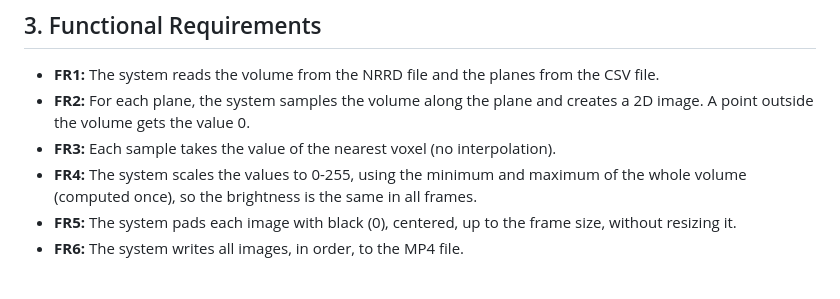
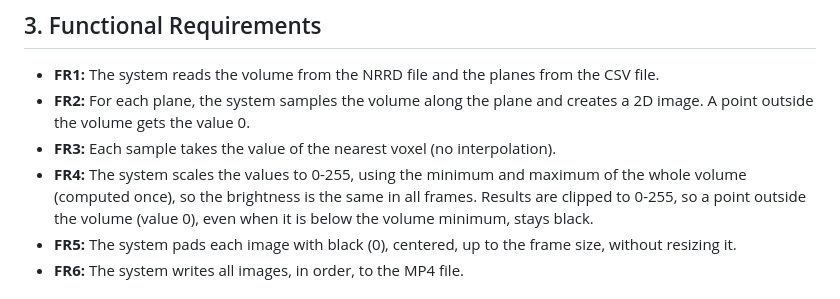
Before and after one commit to Maycaspi110/I2SE_Exe1, a Markdown page: SRS.md, the part around the change. Drawn GitHub-style.

```diff
--- a/SRS.md
+++ b/SRS.md
@@ -42,7 +42,7 @@ python Ex0.py <volume.nrrd> <planes.csv> <output.mp4>
 - **FR1:** The system reads the volume from the NRRD file and the planes from the CSV file.
 - **FR2:** For each plane, the system samples the volume along the plane and creates a 2D image. A point outside the volume gets the value 0.
 - **FR3:** Each sample takes the value of the nearest voxel (no interpolation).
-- **FR4:** The system scales the values to 0-255, using the minimum and maximum of the whole volume (computed once), so the brightness is the same in all frames.
+- **FR4:** The system scales the values to 0-255, using the minimum and maximum of the whole volume (computed once), so the brightness is the same in all frames. Results are clipped to 0-255, so a point outside the volume (value 0), even when it is below the volume minimum, stays black.
 - **FR5:** The system pads each image with black (0), centered, up to the frame size, without resizing it.
 - **FR6:** The system writes all images, in order, to the MP4 file.
 
```
Also changed, not shown: algorithm_design.md (+4 -0 lines).
